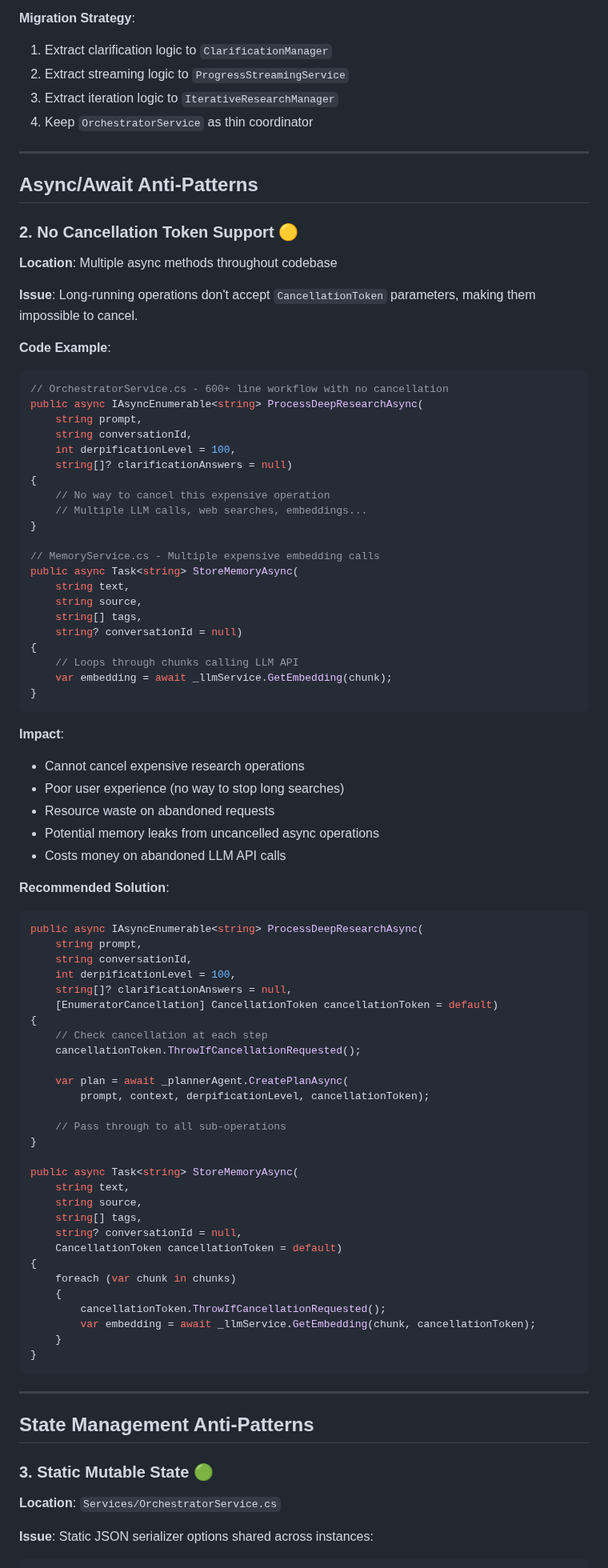
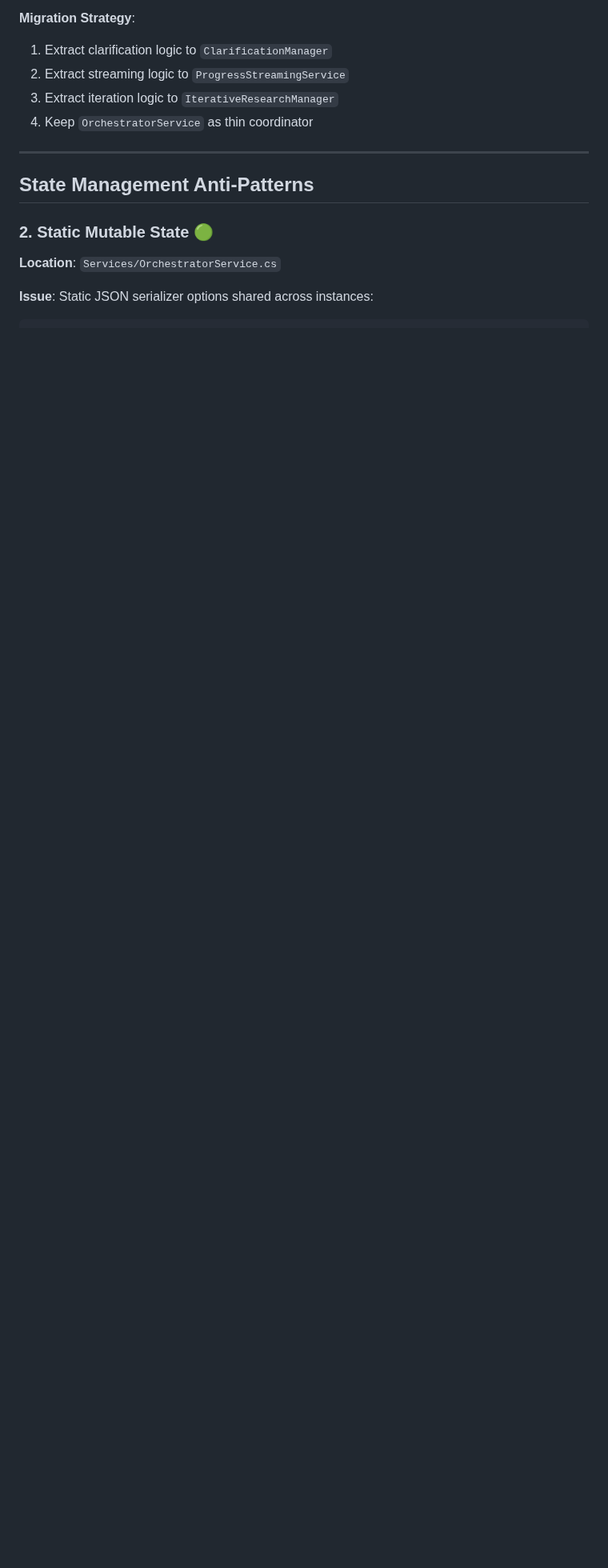
Before and after one commit to agorevski/DerpResearch, a Markdown page: docs/ANTI-PATTERNS.md, the part around one of its changes. Shown at 80% size. GitHub-like rendering; blank space fills up the shorter version.

Commit message:
Add anti-patterns

````diff
--- a/docs/ANTI-PATTERNS.md
+++ b/docs/ANTI-PATTERNS.md
@@ -104,87 +103,9 @@ public interface IIterativeResearchManager
 
 ---
 
-## Async/Await Anti-Patterns
-
-### 2. No Cancellation Token Support 🟡
-
-**Location**: Multiple async methods throughout codebase
-
-**Issue**: Long-running operations don't accept `CancellationToken` parameters, making them impossible to cancel.
-
-**Code Example**:
-
-```csharp
-// OrchestratorService.cs - 600+ line workflow with no cancellation
-public async IAsyncEnumerable<string> ProcessDeepResearchAsync(
-    string prompt,
-    string conversationId,
-    int derpificationLevel = 100,
-    string[]? clarificationAnswers = null)
-{
-    // No way to cancel this expensive operation
-    // Multiple LLM calls, web searches, embeddings...
-}
-
-// MemoryService.cs - Multiple expensive embedding calls
-public async Task<string> StoreMemoryAsync(
-    string text,
-    string source,
-    string[] tags,
-    string? conversationId = null)
-{
-    // Loops through chunks calling LLM API
-    var embedding = await _llmService.GetEmbedding(chunk);
-}
-```
-
-**Impact**:
-
-- Cannot cancel expensive research operations
-- Poor user experience (no way to stop long searches)
-- Resource waste on abandoned requests
-- Potential memory leaks from uncancelled async operations
-- Costs money on abandoned LLM API calls
-
-**Recommended Solution**:
-
-```csharp
-public async IAsyncEnumerable<string> ProcessDeepResearchAsync(
-    string prompt,
-    string conversationId,
-    int derpificationLevel = 100,
-    string[]? clarificationAnswers = null,
-    [EnumeratorCancellation] CancellationToken cancellationToken = default)
-{
-    // Check cancellation at each step
-    cancellationToken.ThrowIfCancellationRequested();
-
-    var plan = await _plannerAgent.CreatePlanAsync(
-        prompt, context, derpificationLevel, cancellationToken);
-
-    // Pass through to all sub-operations
-}
-
-public async Task<string> StoreMemoryAsync(
-    string text,
-    string source,
-    string[] tags,
-    string? conversationId = null,
-    CancellationToken cancellationToken = default)
-{
-    foreach (var chunk in chunks)
-    {
-        cancellationToken.ThrowIfCancellationRequested();
-        var embedding = await _llmService.GetEmbedding(chunk, cancellationToken);
-    }
-}
-```
-
----
-
 ## State Management Anti-Patterns
 
-### 3. Static Mutable State 🟢
+### 2. Static Mutable State 🟢
 
 **Location**: `Services/OrchestratorService.cs`
 
````
Also changed, not shown: other parts of docs/ANTI-PATTERNS.md (+49 -54 lines).
